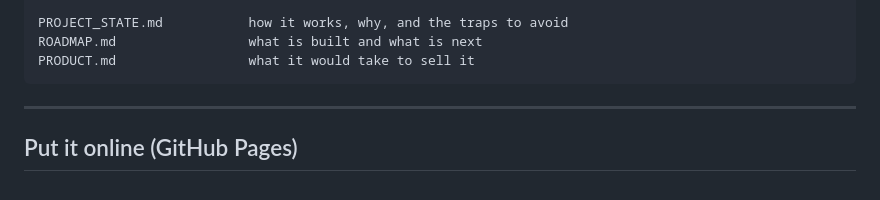
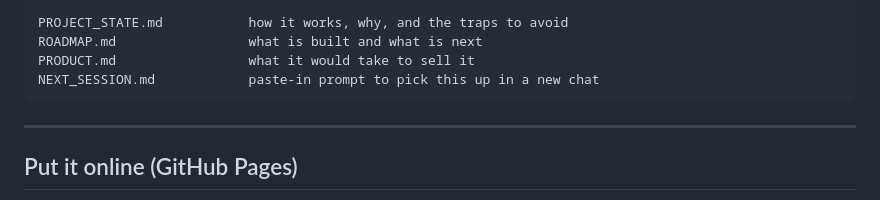
Before and after one commit to nderkowski/ironlog, a Markdown page: README.md, the part around the change. Drawn GitHub-style.

````diff
--- a/README.md
+++ b/README.md
@@ -13,6 +13,7 @@ tools/build-artifact.ps1   regenerates artifact-body.html (retired; kept for ref
 PROJECT_STATE.md           how it works, why, and the traps to avoid
 ROADMAP.md                 what is built and what is next
 PRODUCT.md                 what it would take to sell it
+NEXT_SESSION.md            paste-in prompt to pick this up in a new chat
 ```
 
 ---
````
Also changed, not shown: NEXT_SESSION.md (added, +58 -0 lines).
